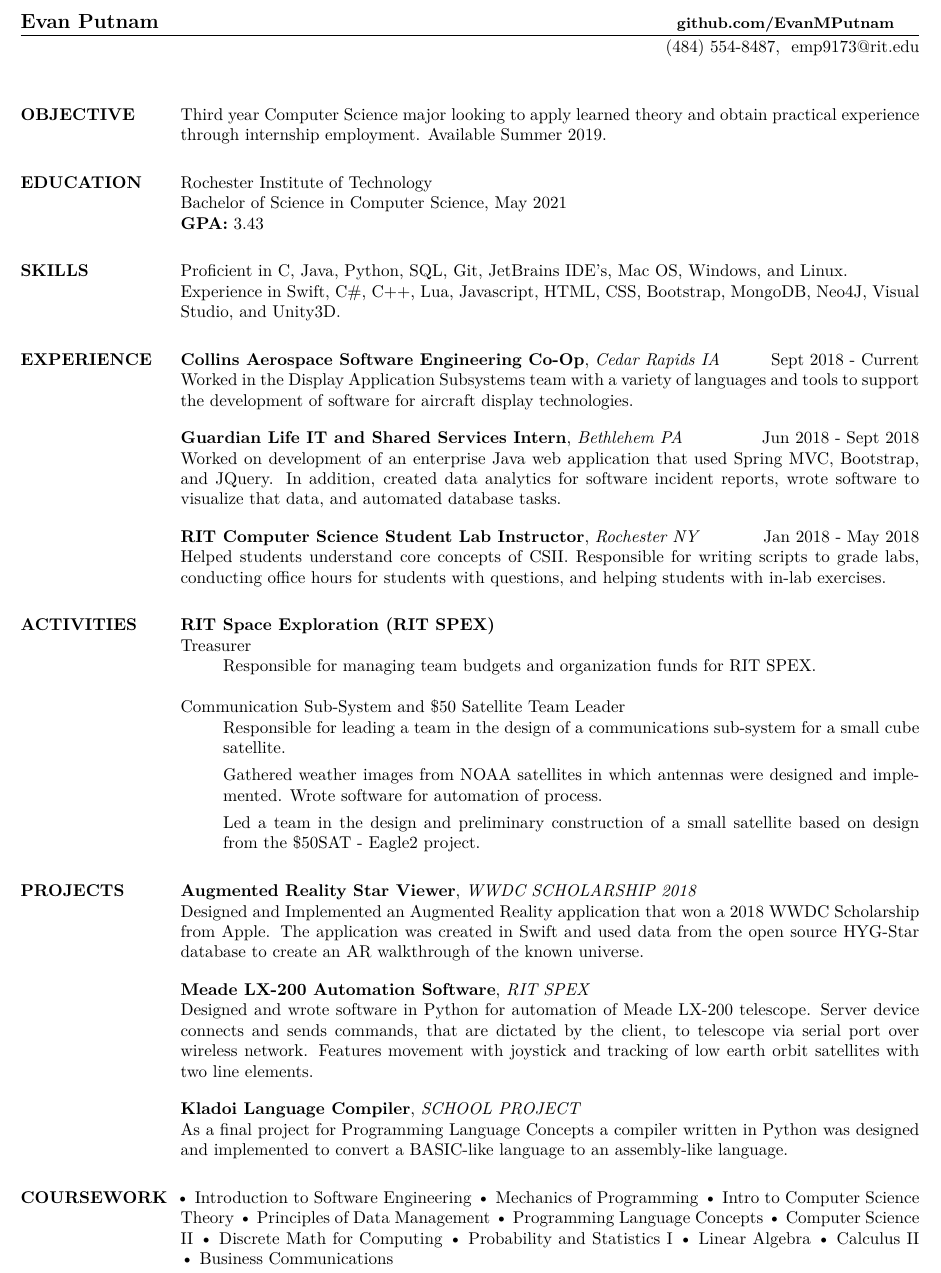
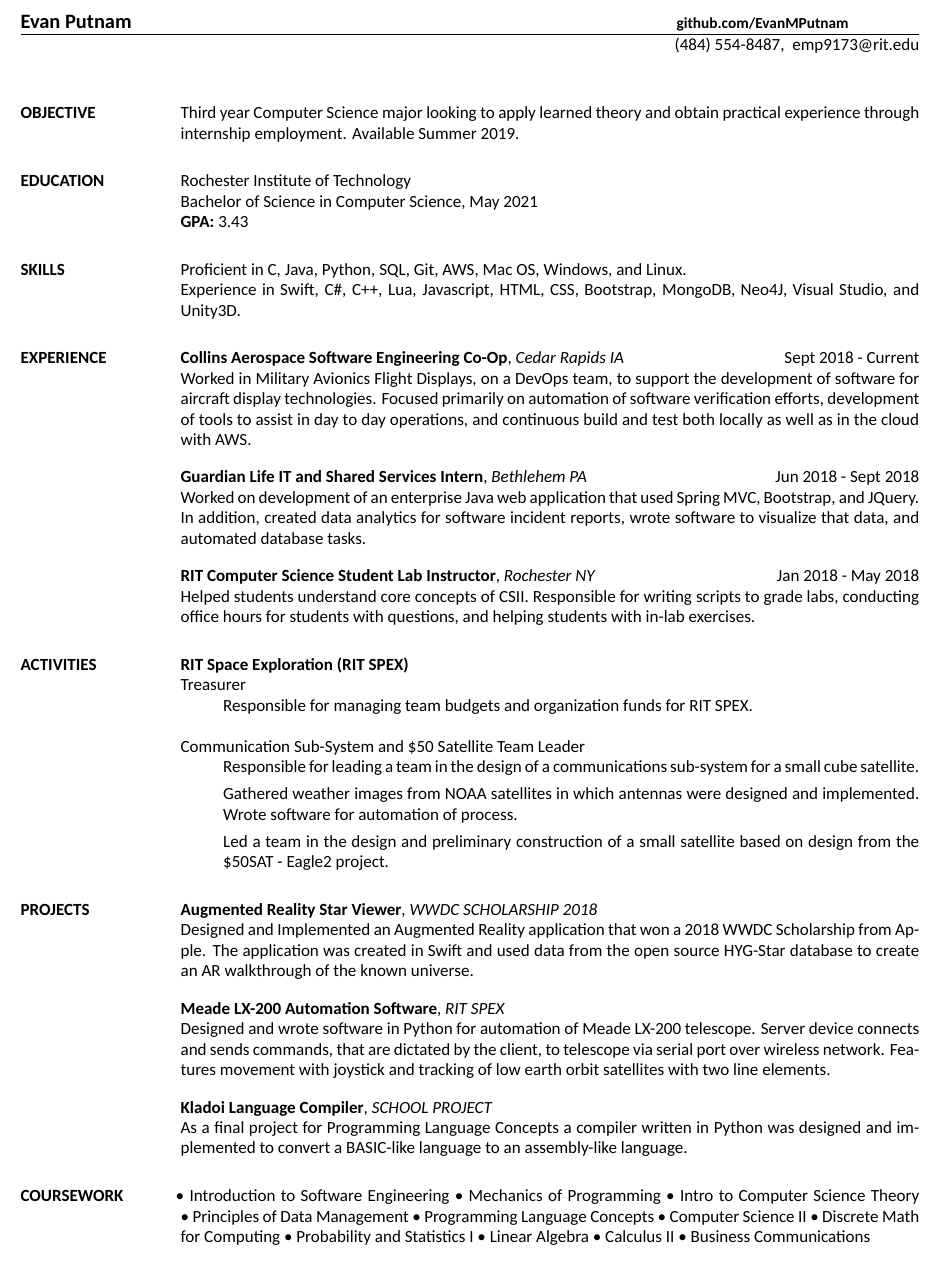
Before and after one commit to EvanMPutnam/ResumeLaTeX, a LaTeX CV (main.tex): part of the page, cut so that both start at the same text. Compiled offline with XeLaTeX; a missing font is replaced by an installed copy or a similar font.

Commit message:
Update main.tex
Adding different font options.

```diff
--- a/main.tex
+++ b/main.tex
@@ -1,6 +1,9 @@
 \documentclass[line, margin]{res}
 \usepackage[inline]{enumitem}
-
+\usepackage{fontspec}
+%\setmainfont[ BoldFont={Arialbd.ttf}, ItalicFont={Ariali.ttf},BoldItalicFont={Arialbi.ttf}]{Arial.ttf} %Windows compile
+\setmainfont[ BoldFont={Calibrib.ttf}, ItalicFont={Calibrii.ttf},BoldItalicFont={Calibriz.ttf}]{Calibri.ttf} %Windows compile
+%%\setmainfont[ BoldFont={Helvetica Neue Bold}, ItalicFont={Helvetica Neue Italic},BoldItalicFont={Helvetica Neue Bold Italic ]{Helvetica Neue} %Mac compile
 
 \topmargin=-0.5in
 \oddsidemargin -.5in
@@ -9,22 +12,16 @@
 \itemsep=0in
 \parsep=0in
 
- %Notable TODO's.  Put Guardian Life and Rockwell Collins once experienced.
-
 
  % For some reason this gives me the format I want when included.  Will debug later...
 $ $
 
 \begin{document}
 
-\name{Evan Putnam \hspace{24.6em} \small github.com/EvanMPutnam }
+\name{Evan Putnam \hspace{26.2em} \small github.com/EvanMPutnam }
 \address{(484) 554-8487\\ emp9173@rit.edu}
 
 \begin{resume}
-
-%\setmainfont[ BoldFont={Helvetica Neue Bold}, ItalicFont={Helvetica Neue Italic},BoldItalicFont={Helvetica Neue Bold Italic ]{Helvetica Neue}
-
-
 
 \section{OBJECTIVE}
 Third year Computer Science major looking to apply learned theory and obtain practical experience through internship employment. Available Summer 2019.
@@ -35,12 +32,12 @@
  \textbf{GPA:} 3.43
 
 \section{SKILLS}
-Proficient in C, Java, Python, SQL, Git, JetBrains IDE’s, Mac OS, Windows, and Linux. \\
+Proficient in C, Java, Python, SQL, Git, AWS, Mac OS, Windows, and Linux. \\
 Experience in Swift, C\#, C++, Lua, Javascript, HTML, CSS, Bootstrap, MongoDB, Neo4J, Visual Studio, and Unity3D.
 
 \section{EXPERIENCE}
 \textbf{Collins Aerospace Software Engineering Co-Op}, \textit{Cedar Rapids IA} \hfill Sept 2018 - Current \\
-Worked in the Display Application Subsystems team with a variety of languages and tools to support the development of software for aircraft display technologies.\\ [10pt]
+Worked in Military Avionics Flight Displays, on a DevOps team, to support the development of software for aircraft display technologies.  Focused primarily on automation of software verification efforts, development of tools to assist in day to day operations, and continuous build and test both locally as well as in the cloud with AWS. \\ [10pt]
 \textbf{Guardian Life IT and Shared Services Intern}, \textit{Bethlehem PA} \hfill Jun 2018 - Sept 2018 \\
 Worked on development of an enterprise Java web application that used Spring MVC, Bootstrap, and JQuery.  In addition, created
 data analytics for software incident reports, wrote software to visualize that data, and automated database tasks.\\ [10pt]
```
